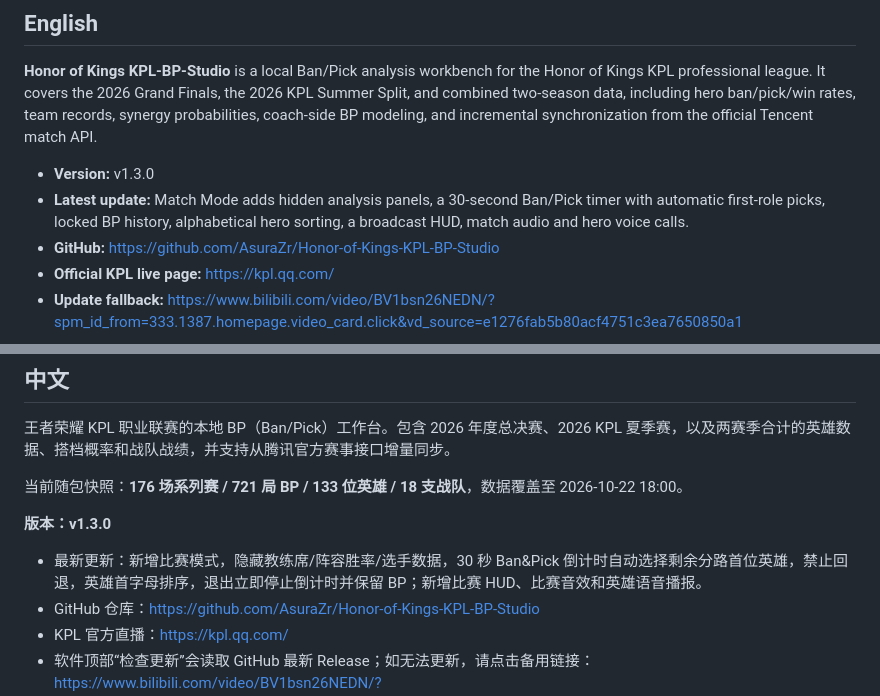
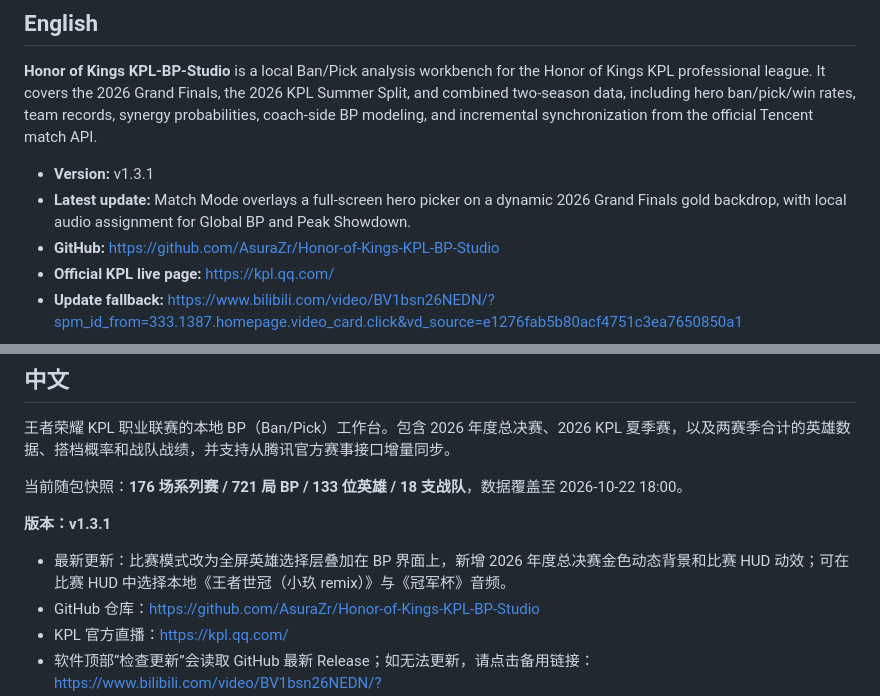
Before and after one commit to AsuraZr/Honor-of-Kings-KPL-BP-Studio, a Markdown page: README.md, 2 parts joined by grey strips. GitHub-like rendering.

Commit message:
release v1.3.1: dynamic match UI and local match music

```diff
--- a/README.md
+++ b/README.md
@@ -4,8 +4,8 @@
 
 **Honor of Kings KPL-BP-Studio** is a local Ban/Pick analysis workbench for the Honor of Kings KPL professional league. It covers the 2026 Grand Finals, the 2026 KPL Summer Split, and combined two-season data, including hero ban/pick/win rates, team records, synergy probabilities, coach-side BP modeling, and incremental synchronization from the official Tencent match API.
 
-- **Version:** v1.3.0
-- **Latest update:** Match Mode adds hidden analysis panels, a 30-second Ban/Pick timer with automatic first-role picks, locked BP history, alphabetical hero sorting, a broadcast HUD, match audio and hero voice calls.
+- **Version:** v1.3.1
+- **Latest update:** Match Mode overlays a full-screen hero picker on a dynamic 2026 Grand Finals gold backdrop, with local audio assignment for Global BP and Peak Showdown.
 - **GitHub:** <https://github.com/AsuraZr/Honor-of-Kings-KPL-BP-Studio>
 - **Official KPL live page:** <https://kpl.qq.com/>
 - **Update fallback:** <https://www.bilibili.com/video/BV1bsn26NEDN/?spm_id_from=333.1387.homepage.video_card.click&vd_source=e1276fab5b80acf4751c3ea7650850a1>
@@ -24,9 +24,9 @@
 
 当前随包快照：**176 场系列赛 / 721 局 BP / 133 位英雄 / 18 支战队**，数据覆盖至 2026-10-22 18:00。
 
-**版本：v1.3.0**
+**版本：v1.3.1**
 
-- 最新更新：新增比赛模式，隐藏教练席/阵容胜率/选手数据，30 秒 Ban&Pick 倒计时自动选择剩余分路首位英雄，禁止回退，英雄首字母排序，退出立即停止倒计时并保留 BP；新增比赛 HUD、比赛音效和英雄语音播报。
+- 最新更新：比赛模式改为全屏英雄选择层叠加在 BP 界面上，新增 2026 年度总决赛金色动态背景和比赛 HUD 动效；可在比赛 HUD 中选择本地《王者世冠（小玖 remix）》与《冠军杯》音频。
 - GitHub 仓库：<https://github.com/AsuraZr/Honor-of-Kings-KPL-BP-Studio>
 - KPL 官方直播：<https://kpl.qq.com/>
 - 软件顶部“检查更新”会读取 GitHub 最新 Release；如无法更新，请点击备用链接：<https://www.bilibili.com/video/BV1bsn26NEDN/?spm_id_from=333.1387.homepage.video_card.click&vd_source=e1276fab5b80acf4751c3ea7650850a1>
```
